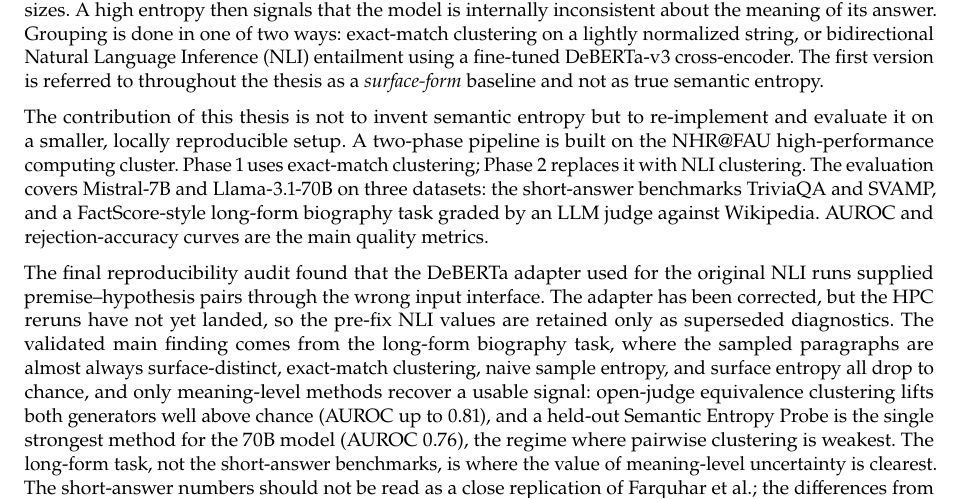
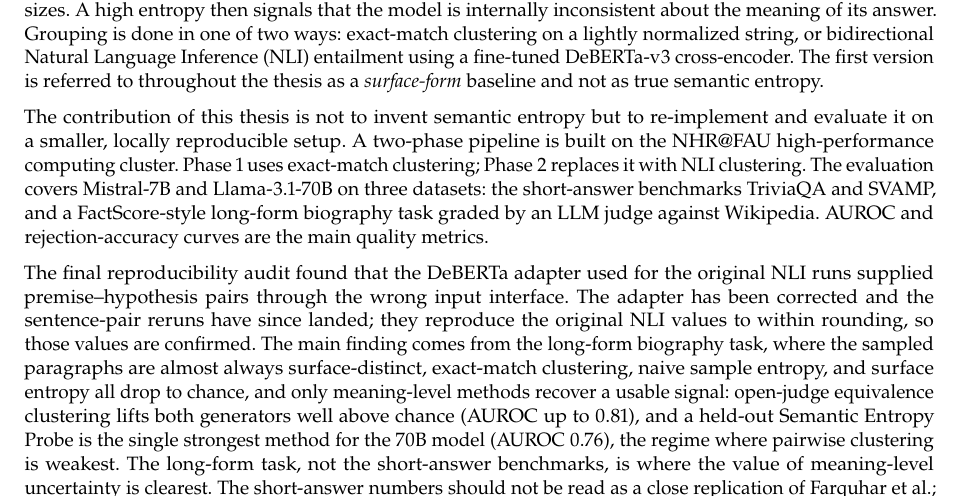
Before and after one commit to D3prave/thesis, a LaTeX thesis (thesis/main.tex, which reads thesis/frontmatter/abstract.tex): part of page 3 of 33, cut so that both start at the same text. Compiled offline with pdfLaTeX.

Commit message:
Update thesis results and verification notes

```diff
--- a/thesis/frontmatter/abstract.tex
+++ b/thesis/frontmatter/abstract.tex
@@ -31,9 +31,10 @@ metrics.
 
 The final reproducibility audit found that the DeBERTa adapter used for
 the original NLI runs supplied premise--hypothesis pairs through the
-wrong input interface. The adapter has been corrected, but the HPC
-reruns have not yet landed, so the pre-fix NLI values are retained only
-as superseded diagnostics. The validated main finding comes from the
+wrong input interface. The adapter has been corrected and the
+sentence-pair reruns have since landed; they reproduce the original NLI
+values to within rounding, so those values are confirmed. The main
+finding comes from the
 long-form biography task, where the sampled paragraphs are almost always
 surface-distinct, exact-match clustering, naive sample entropy, and
 surface entropy all drop to chance, and only meaning-level methods
```
Also changed, not shown: README.md.
